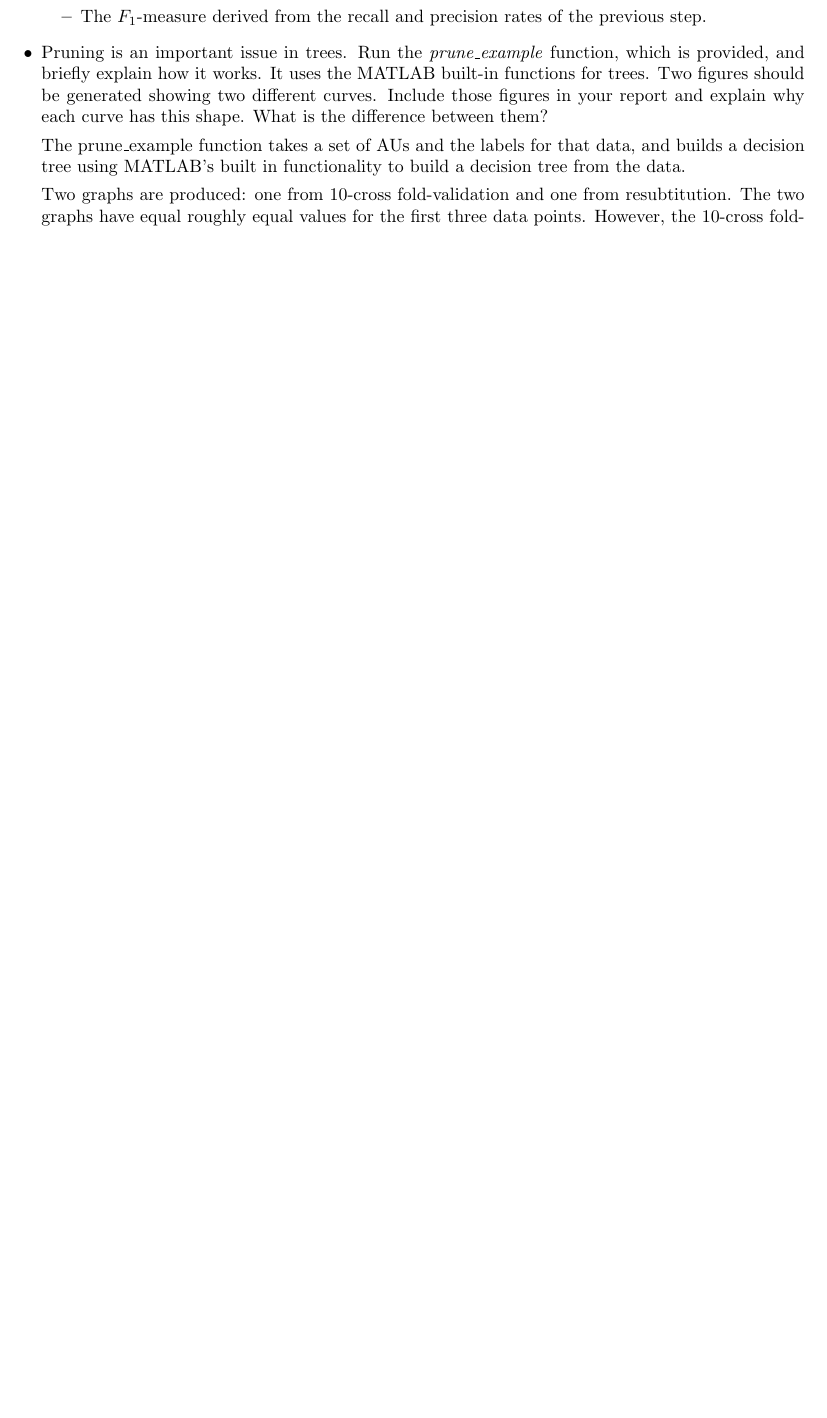
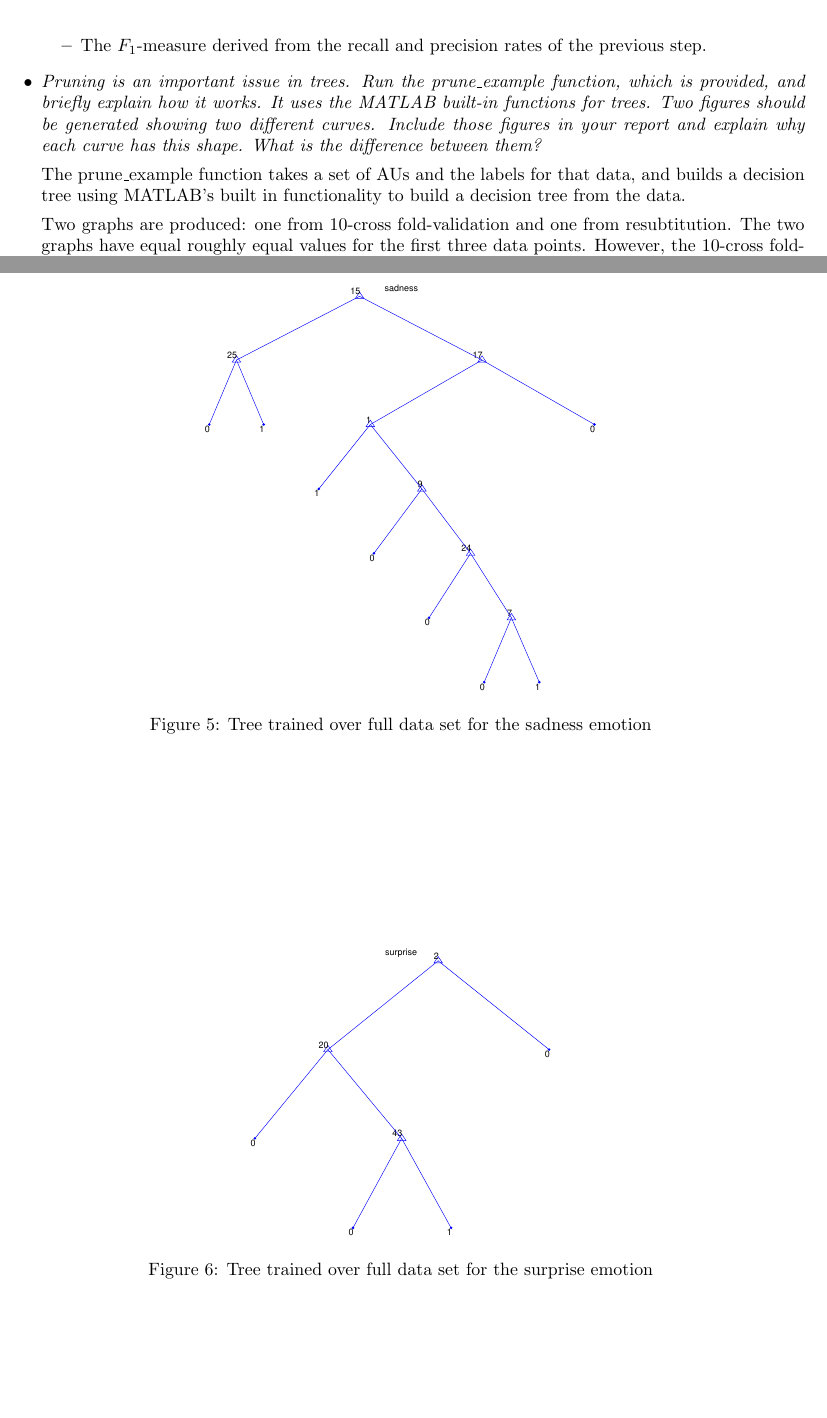
Before and after one commit to cb2109/Machine-Learning, a LaTeX document (reports/report1.tex): part of the page before the commit and two parts of pages 2 and 3 of 3 after it, the two joined at a grey line, cut so that both start at the same text, the shorter picture padded with empty space. Compiled offline with pdfLaTeX.

Commit message:
Add graphs, and various nasty binary blobs that won't change again, but should be here

```diff
--- a/reports/report1.tex
+++ b/reports/report1.tex
@@ -1,5 +1,5 @@
 \documentclass[a4paper]{article}
-\usepackage{fullpage, titling, amsmath, footnote, listings}
+\usepackage{fullpage, titling, amsmath, footnote, listings, graphicx}
 \makesavenoteenv{tabular}
 \setlength{\droptitle}{-50pt}
 
@@ -17,3 +34,16 @@
+    \caption{Tree trained over full data set for the happyness emotion}
+  \end{figure}
+  \begin{figure}[h]
+    \centering
+    \includegraphics[scale=0.5]{graph-sadness}
+    \caption{Tree trained over full data set for the sadness emotion}
+  \end{figure}
+  \begin{figure}[h]
+    \centering
+    \includegraphics[scale=0.5]{graph-surprise}
+    \caption{Tree trained over full data set for the surprise emotion}
+  \end{figure}
+
 
   \item Each example needs to get only a single emotion assigned to it, between
     1 and 6. Explain how you made sure this is always the case in your decision
@@ -30,11 +60,11 @@
         previous step.
     \end{itemize}
 
-  \item Pruning is an important issue in trees. Run the \emph{prune\_example}
+  \item \emph{Pruning is an important issue in trees. Run the prune\_example
     function, which is provided, and briefly explain how it works. It uses the
     MATLAB built-in functions for trees. Two figures should be generated showing
     two different curves. Include those figures in your report and explain why
-    each curve has this shape. What is the difference between them?
+    each curve has this shape. What is the difference between them?}
 
     The prune\_example function takes a set of AUs and the labels for that data,
     and builds a decision tree using MATLAB's built in functionality to build a
```
Also changed, not shown: reports/graph-anger.pdf (added), reports/graph-disgust.pdf (added), reports/graph-fear.pdf (added), reports/graph-happyness.pdf (added), reports/graph-sadness.pdf (added), reports/graph-surprise.pdf (added), reports/report1.tex (19 more changed lines), 6 other files.
